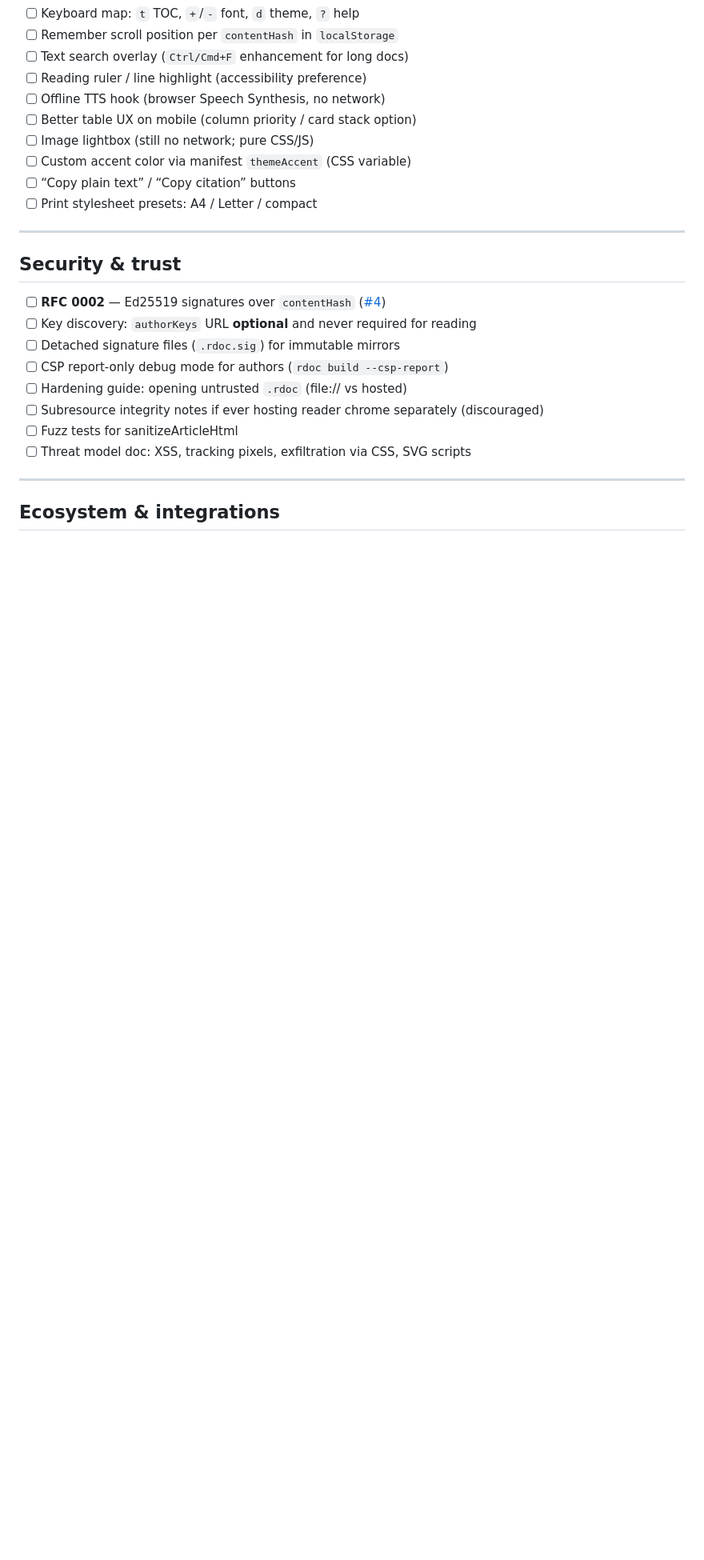
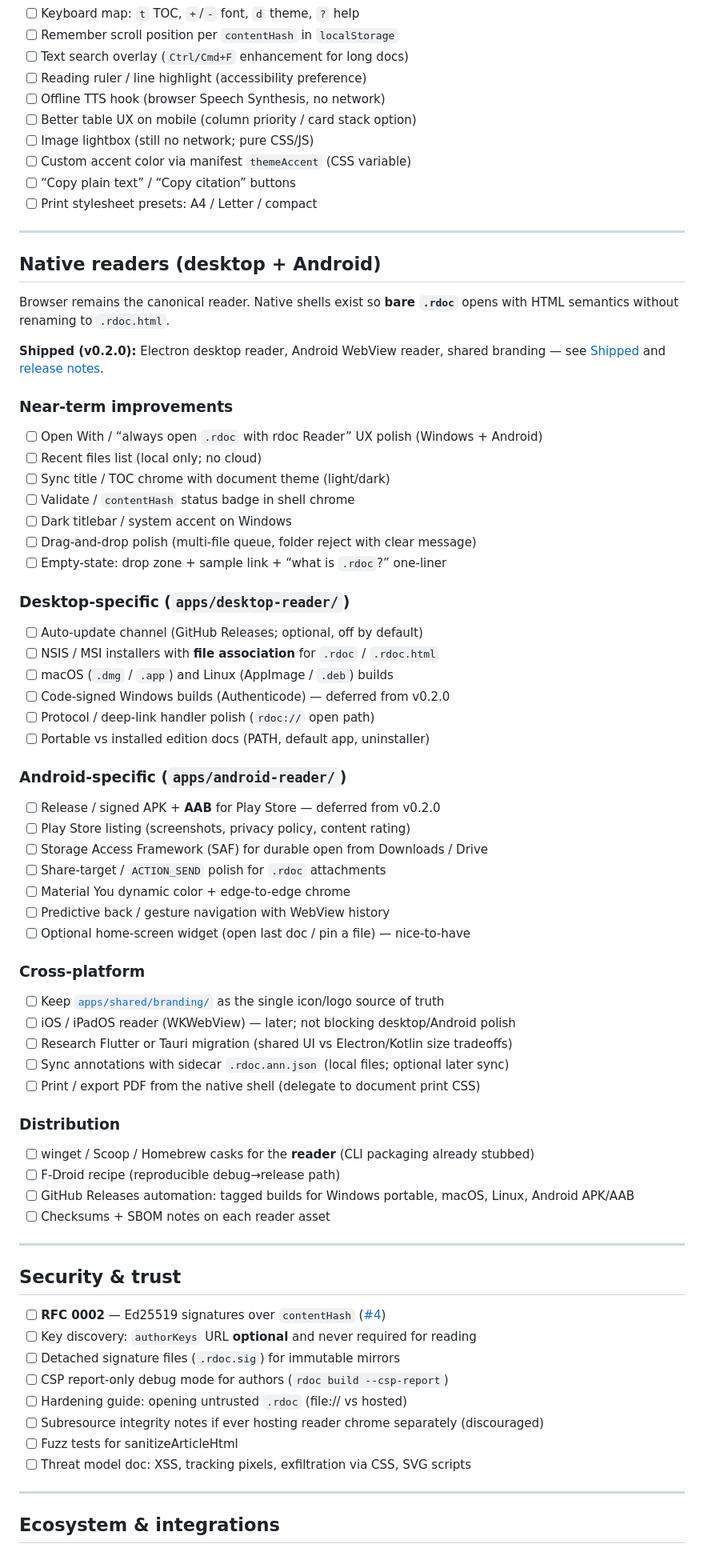
Before and after one commit to DokaiiMob/rdoc, a Markdown page: ROADMAP.md, the part around one of its changes. Shown at 80% size. Drawn GitHub-style; blank space fills up the shorter version.

Commit message:
docs: expand ROADMAP with native reader app improvements
Co-authored-by: Cursor <cursoragent@cursor.com>

```diff
--- a/ROADMAP.md
+++ b/ROADMAP.md
@@ -153,6 +160,58 @@ Contributions welcome — start with [good first issues](https://github.com/Doka
 - [ ] Custom accent color via manifest `themeAccent` (CSS variable)
 - [ ] “Copy plain text” / “Copy citation” buttons
 - [ ] Print stylesheet presets: A4 / Letter / compact
+
+---
+
+## Native readers (desktop + Android)
+
+Browser remains the canonical reader. Native shells exist so **bare `.rdoc`** opens with HTML semantics without renaming to `.rdoc.html`.
+
+**Shipped (v0.2.0):** Electron desktop reader, Android WebView reader, shared branding — see [Shipped](#shipped-mvp--public-hardening) and [release notes](https://github.com/DokaiiMob/rdoc/releases/tag/v0.2.0).
+
+### Near-term improvements
+
+- [ ] Open With / “always open `.rdoc` with rdoc Reader” UX polish (Windows + Android)
+- [ ] Recent files list (local only; no cloud)
+- [ ] Sync title / TOC chrome with document theme (light/dark)
+- [ ] Validate / `contentHash` status badge in shell chrome
+- [ ] Dark titlebar / system accent on Windows
+- [ ] Drag-and-drop polish (multi-file queue, folder reject with clear message)
+- [ ] Empty-state: drop zone + sample link + “what is `.rdoc`?” one-liner
+
+### Desktop-specific (`apps/desktop-reader/`)
+
+- [ ] Auto-update channel (GitHub Releases; optional, off by default)
+- [ ] NSIS / MSI installers with **file association** for `.rdoc` / `.rdoc.html`
+- [ ] macOS (`.dmg` / `.app`) and Linux (AppImage / `.deb`) builds
+- [ ] Code-signed Windows builds (Authenticode) — deferred from v0.2.0
+- [ ] Protocol / deep-link handler polish (`rdoc://` open path)
+- [ ] Portable vs installed edition docs (PATH, default app, uninstaller)
+
+### Android-specific (`apps/android-reader/`)
+
+- [ ] Release / signed APK + **AAB** for Play Store — deferred from v0.2.0
+- [ ] Play Store listing (screenshots, privacy policy, content rating)
+- [ ] Storage Access Framework (SAF) for durable open from Downloads / Drive
+- [ ] Share-target / `ACTION_SEND` polish for `.rdoc` attachments
+- [ ] Material You dynamic color + edge-to-edge chrome
+- [ ] Predictive back / gesture navigation with WebView history
+- [ ] Optional home-screen widget (open last doc / pin a file) — nice-to-have
+
+### Cross-platform
+
+- [ ] Keep [`apps/shared/branding/`](apps/shared/branding/) as the single icon/logo source of truth
+- [ ] iOS / iPadOS reader (WKWebView) — later; not blocking desktop/Android polish
+- [ ] Research Flutter or Tauri migration (shared UI vs Electron/Kotlin size tradeoffs)
+- [ ] Sync annotations with sidecar `.rdoc.ann.json` (local files; optional later sync)
+- [ ] Print / export PDF from the native shell (delegate to document print CSS)
+
+### Distribution
+
+- [ ] winget / Scoop / Homebrew casks for the **reader** (CLI packaging already stubbed)
+- [ ] F-Droid recipe (reproducible debug→release path)
+- [ ] GitHub Releases automation: tagged builds for Windows portable, macOS, Linux, Android APK/AAB
+- [ ] Checksums + SBOM notes on each reader asset
 
 ---
 
```
Also changed, not shown: other parts of ROADMAP.md (+20 -13 lines).
